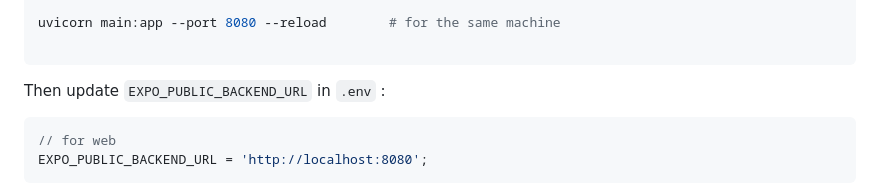
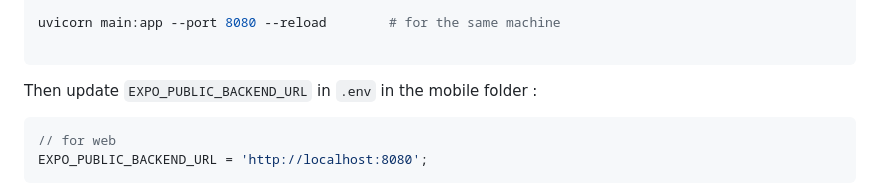
Before and after one commit to bilalaniq/Neuroheal, a Markdown page: README.md, the part around the change. GitHub-like rendering.

Commit message:
URL fixxed

````diff
--- a/README.md
+++ b/README.md
@@ -282,7 +282,7 @@ uvicorn main:app --port 8080 --reload        # for the same machine
 
 ```
 
-Then update `EXPO_PUBLIC_BACKEND_URL` in `.env` :
+Then update `EXPO_PUBLIC_BACKEND_URL` in `.env` in the mobile folder :
 
 ```ts
 // for web
````
